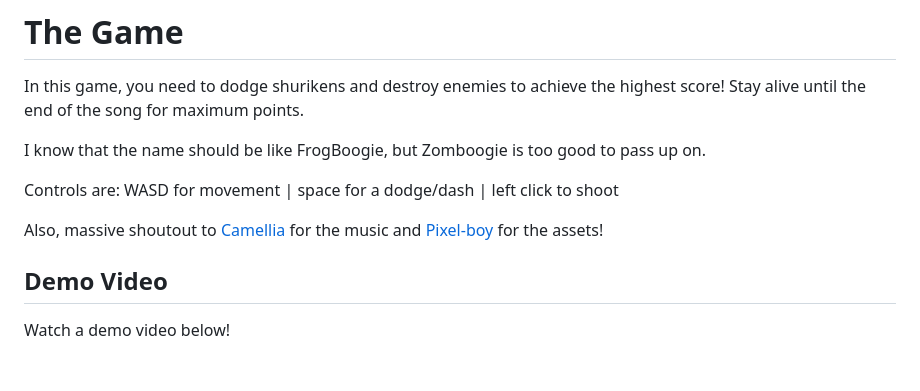
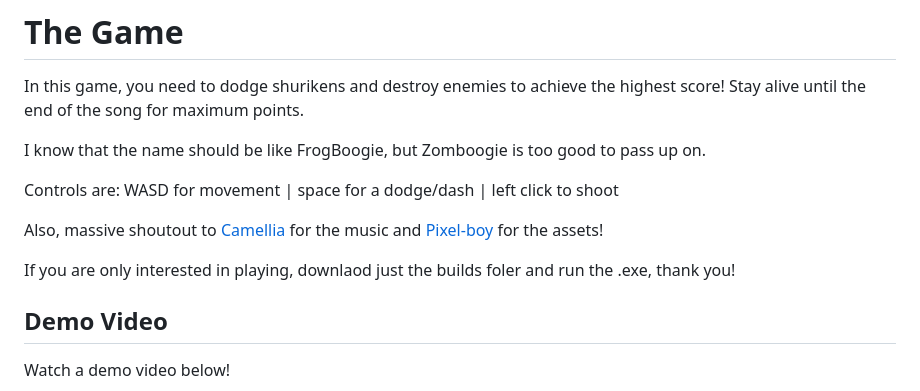
Before and after one commit to jkeus/zomboogie, a Markdown page: README.md, the part around the change. Rendered like a GitHub page; blank space fills up the shorter version.

```diff
--- a/README.md
+++ b/README.md
@@ -7,6 +7,8 @@ I know that the name should be like FrogBoogie, but Zomboogie is too good to pas
 Controls are: WASD for movement | space for a dodge/dash | left click to shoot
 
 Also, massive shoutout to [Camellia](https://www.youtube.com/channel/UCV4ggxLd_Vz-I-ePGSKfFog) for the music and [Pixel-boy](https://x.com/2Pblog1) for the assets!
+
+If you are only interested in playing, downlaod just the builds foler and run the .exe, thank you!
 
 ## Demo Video
 
```
